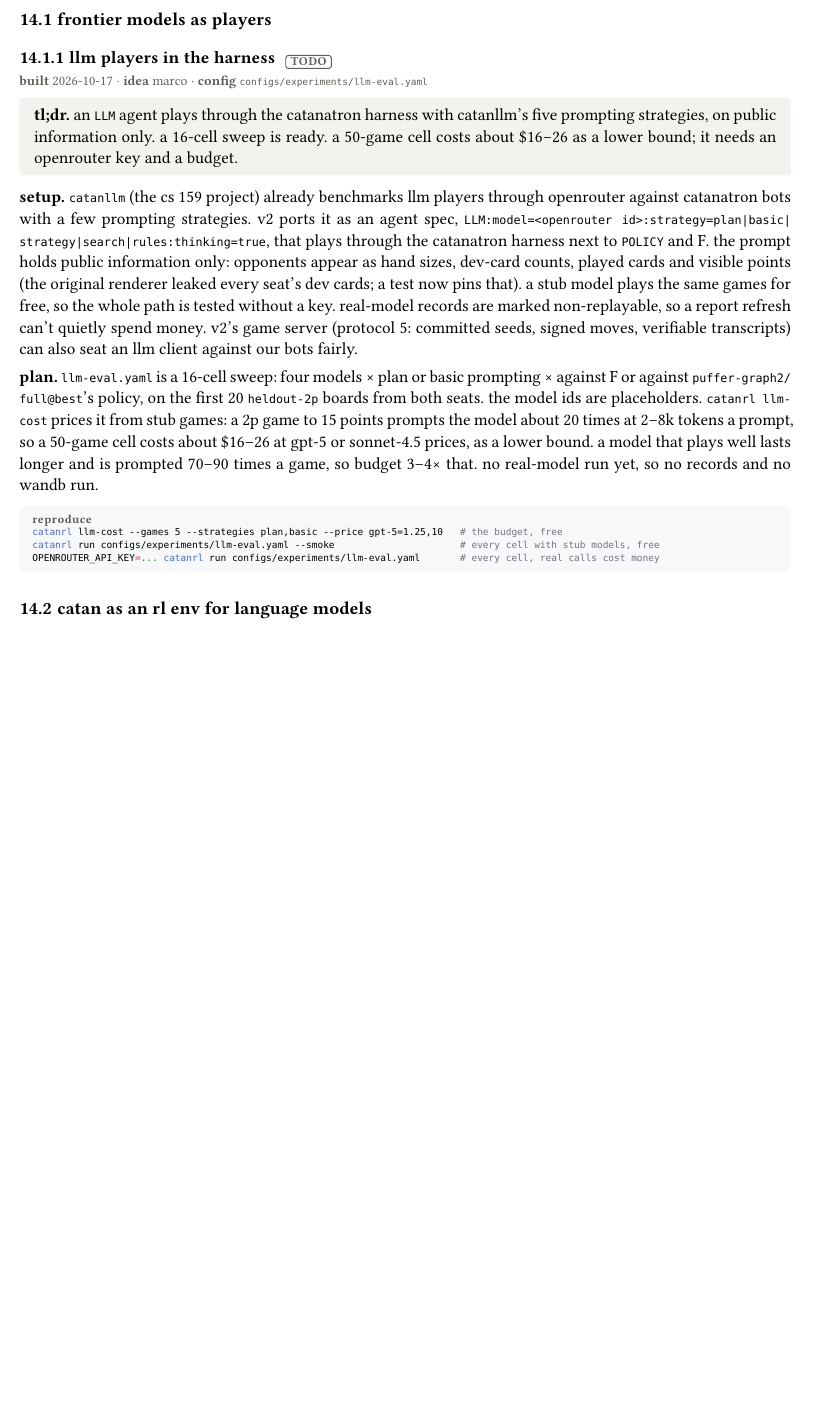
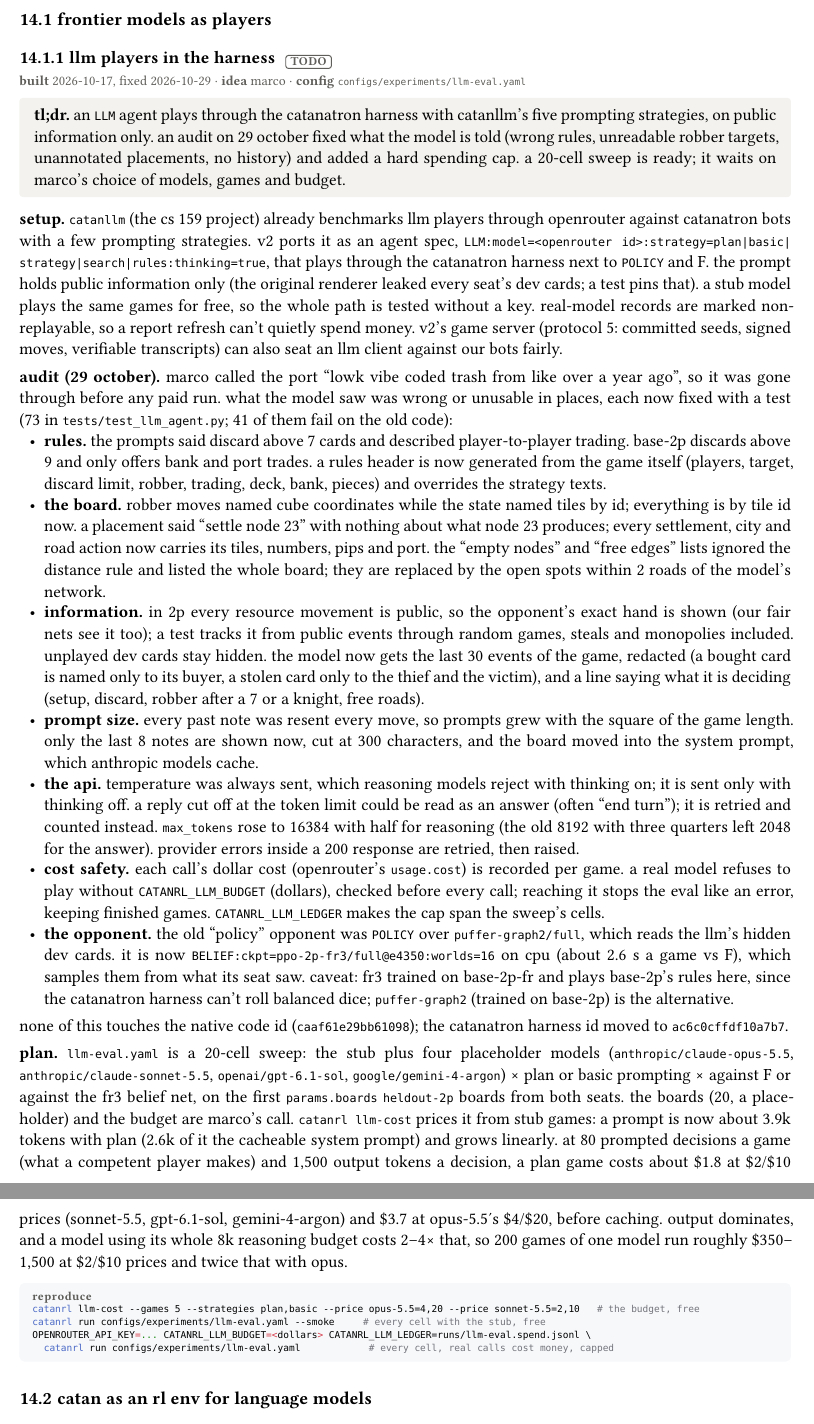
Before and after one commit to mcrco/catanrl-v2, a Typst document (report/report.typ, which reads report/sections/llm.typ): part of page 50 of 50 before the commit and two parts of pages 50 and 51 of 51 after it, the two joined at a grey line, cut so that both start at the same text, the shorter picture padded with empty space. Compiled offline with Typst 0.15.

Commit message:
Report: LLM eval audited and fixed before any paid run (rules generated from the game, tile ids, annotated actions, redacted history, capped notes, API params, spending cap, fair BELIEF opponent); updated sweep and cost
Co-Authored-By: Claude Opus 5.5 <noreply@anthropic.com>
Claude-Session: https://claude.ai/code/session_01EzjTHdCtZQL2RxQ9Q2ew7C

````diff
--- a/report/sections/llm.typ
+++ b/report/sections/llm.typ
@@ -8,23 +8,35 @@
 
 === llm players in the harness #chip("todo") <exp:llm-eval>
 #meta(
-  dates: "2026-10-17",
+  dates: "2026-10-17, fixed 2026-10-29",
   dates-label: "built",
   owner: "marco",
   config: "configs/experiments/llm-eval.yaml",
   wandb: (),
   records: (),
 )
-#tldr[an `LLM` agent plays through the catanatron harness with catanllm's five prompting strategies, on public information only. a 16-cell sweep is ready. a 50-game cell costs about \$16–26 as a lower bound; it needs an openrouter key and a budget.]
+#tldr[an `LLM` agent plays through the catanatron harness with catanllm's five prompting strategies, on public information only. an audit on 29 october fixed what the model is told (wrong rules, unreadable robber targets, unannotated placements, no history) and added a hard spending cap. a 20-cell sweep is ready; it waits on marco's choice of models, games and budget.]
 
-*setup.* `catanllm` (the cs 159 project) already benchmarks llm players through openrouter against catanatron bots with a few prompting strategies. v2 ports it as an agent spec, `LLM:model=<openrouter id>:strategy=plan|basic|strategy|search|rules:thinking=true`, that plays through the catanatron harness next to `POLICY` and F. the prompt holds public information only: opponents appear as hand sizes, dev-card counts, played cards and visible points (the original renderer leaked every seat's dev cards; a test now pins that). a stub model plays the same games for free, so the whole path is tested without a key. real-model records are marked non-replayable, so a report refresh can't quietly spend money. v2’s game server (protocol 5: committed seeds, signed moves, verifiable transcripts) can also seat an llm client against our bots fairly.
+*setup.* `catanllm` (the cs 159 project) already benchmarks llm players through openrouter against catanatron bots with a few prompting strategies. v2 ports it as an agent spec, `LLM:model=<openrouter id>:strategy=plan|basic|strategy|search|rules:thinking=true`, that plays through the catanatron harness next to `POLICY` and F. the prompt holds public information only (the original renderer leaked every seat's dev cards; a test pins that). a stub model plays the same games for free, so the whole path is tested without a key. real-model records are marked non-replayable, so a report refresh can't quietly spend money. v2’s game server (protocol 5: committed seeds, signed moves, verifiable transcripts) can also seat an llm client against our bots fairly.
 
-*plan.* `llm-eval.yaml` is a 16-cell sweep: four models × plan or basic prompting × against F or against `puffer-graph2/full@best`'s policy, on the first 20 `heldout-2p` boards from both seats. the model ids are placeholders. `catanrl llm-cost` prices it from stub games: a 2p game to 15 points prompts the model about 20 times at 2–8k tokens a prompt, so a 50-game cell costs about \$16–26 at gpt-5 or sonnet-4.5 prices, as a lower bound. a model that plays well lasts longer and is prompted 70–90 times a game, so budget 3–4× that. no real-model run yet, so no records and no wandb run.
+*audit (29 october).* marco called the port "lowk vibe coded trash from like over a year ago", so it was gone through before any paid run. what the model saw was wrong or unusable in places, each now fixed with a test (73 in `tests/test_llm_agent.py`; 41 of them fail on the old code):
+- *rules.* the prompts said discard above 7 cards and described player-to-player trading. base-2p discards above 9 and only offers bank and port trades. a rules header is now generated from the game itself (players, target, discard limit, robber, trading, deck, bank, pieces) and overrides the strategy texts.
+- *the board.* robber moves named cube coordinates while the state named tiles by id; everything is by tile id now. a placement said "settle node 23" with nothing about what node 23 produces; every settlement, city and road action now carries its tiles, numbers, pips and port. the "empty nodes" and "free edges" lists ignored the distance rule and listed the whole board; they are replaced by the open spots within 2 roads of the model's network.
+- *information.* in 2p every resource movement is public, so the opponent's exact hand is shown (our fair nets see it too); a test tracks it from public events through random games, steals and monopolies included. unplayed dev cards stay hidden. the model now gets the last 30 events of the game, redacted (a bought card is named only to its buyer, a stolen card only to the thief and the victim), and a line saying what it is deciding (setup, discard, robber after a 7 or a knight, free roads).
+- *prompt size.* every past note was resent every move, so prompts grew with the square of the game length. only the last 8 notes are shown now, cut at 300 characters, and the board moved into the system prompt, which anthropic models cache.
+- *the api.* temperature was always sent, which reasoning models reject with thinking on; it is sent only with thinking off. a reply cut off at the token limit could be read as an answer (often "end turn"); it is retried and counted instead. `max_tokens` rose to 16384 with half for reasoning (the old 8192 with three quarters left 2048 for the answer). provider errors inside a 200 response are retried, then raised.
+- *cost safety.* each call's dollar cost (openrouter's `usage.cost`) is recorded per game. a real model refuses to play without `CATANRL_LLM_BUDGET` (dollars), checked before every call; reaching it stops the eval like an error, keeping finished games. `CATANRL_LLM_LEDGER` makes the cap span the sweep's cells.
+- *the opponent.* the old "policy" opponent was `POLICY` over `puffer-graph2/full`, which reads the llm's hidden dev cards. it is now `BELIEF:ckpt=ppo-2p-fr3/full@e4350:worlds=16` on cpu (about 2.6 s a game vs F), which samples them from what its seat saw. caveat: fr3 trained on base-2p-fr and plays base-2p's rules here, since the catanatron harness can't roll balanced dice; `puffer-graph2` (trained on base-2p) is the alternative.
+
+none of this touches the native code id (`caaf61e29bb61098`); the catanatron harness id moved to `ac6c0cffdf10a7b7`.
+
+*plan.* `llm-eval.yaml` is a 20-cell sweep: the stub plus four placeholder models (`anthropic/claude-opus-5.5`, `anthropic/claude-sonnet-5.5`, `openai/gpt-6.1-sol`, `google/gemini-4-argon`) × plan or basic prompting × against F or against the fr3 belief net, on the first `params.boards` `heldout-2p` boards from both seats. the boards (20, a placeholder) and the budget are marco's call. `catanrl llm-cost` prices it from stub games: a prompt is now about 3.9k tokens with plan (2.6k of it the cacheable system prompt) and grows linearly. at 80 prompted decisions a game (what a competent player makes) and 1,500 output tokens a decision, a plan game costs about \$1.8 at \$2/\$10 prices (sonnet-5.5, gpt-6.1-sol, gemini-4-argon) and \$3.7 at opus-5.5's \$4/\$20, before caching. output dominates, and a model using its whole 8k reasoning budget costs 2–4× that, so 200 games of one model run roughly \$350–1,500 at \$2/\$10 prices and twice that with opus.
 
 #repro(```sh
-catanrl llm-cost --games 5 --strategies plan,basic --price gpt-5=1.25,10   # the budget, free
-catanrl run configs/experiments/llm-eval.yaml --smoke                      # every cell with stub models, free
-OPENROUTER_API_KEY=... catanrl run configs/experiments/llm-eval.yaml       # every cell, real calls cost money
+catanrl llm-cost --games 5 --strategies plan,basic --price opus-5.5=4,20 --price sonnet-5.5=2,10   # the budget, free
+catanrl run configs/experiments/llm-eval.yaml --smoke     # every cell with the stub, free
+OPENROUTER_API_KEY=... CATANRL_LLM_BUDGET=<dollars> CATANRL_LLM_LEDGER=runs/llm-eval.spend.jsonl \
+  catanrl run configs/experiments/llm-eval.yaml            # every cell, real calls cost money, capped
 ```)
 
 == catan as an rl env for language models
````
Also changed, not shown: report/sections/front.typ (+1 -1 lines), report/report.pdf, report/sections/llm.typ (2 more changed lines).
